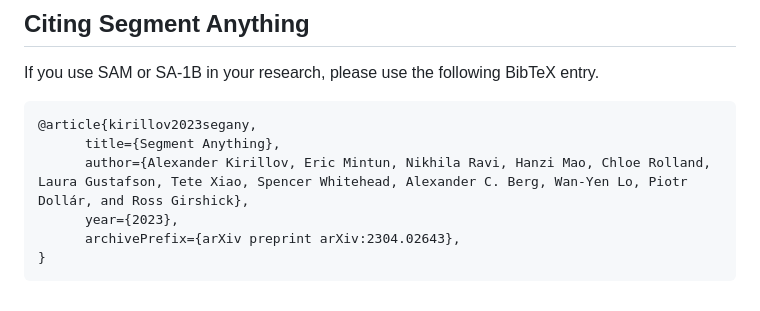
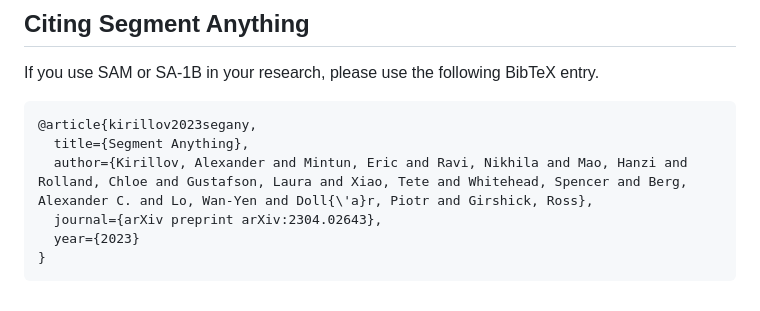
Before and after one commit to facebookresearch/segment-anything, a Markdown page: README.md, the part around the change. Rendered like a GitHub page.

Commit message:
Update BibTeX

````diff
--- a/README.md
+++ b/README.md
@@ -112,9 +112,9 @@ If you use SAM or SA-1B in your research, please use the following BibTeX entry.
 
 ```
 @article{kirillov2023segany,
-      title={Segment Anything},
-      author={Alexander Kirillov, Eric Mintun, Nikhila Ravi, Hanzi Mao, Chloe Rolland, Laura Gustafson, Tete Xiao, Spencer Whitehead, Alexander C. Berg, Wan-Yen Lo, Piotr Dollár, and Ross Girshick},
-      year={2023},
-      archivePrefix={arXiv preprint arXiv:2304.02643},
+  title={Segment Anything},
+  author={Kirillov, Alexander and Mintun, Eric and Ravi, Nikhila and Mao, Hanzi and Rolland, Chloe and Gustafson, Laura and Xiao, Tete and Whitehead, Spencer and Berg, Alexander C. and Lo, Wan-Yen and Doll{\'a}r, Piotr and Girshick, Ross},
+  journal={arXiv preprint arXiv:2304.02643},
+  year={2023}
 }
 ```
````
